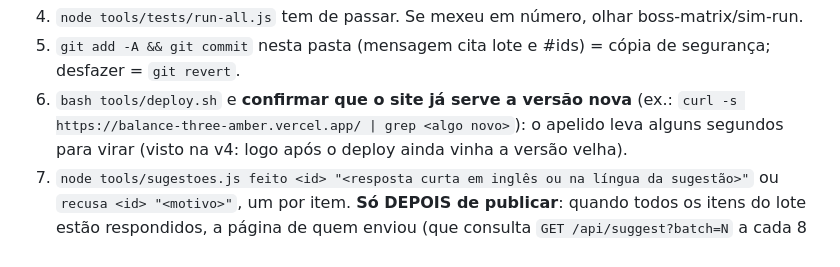
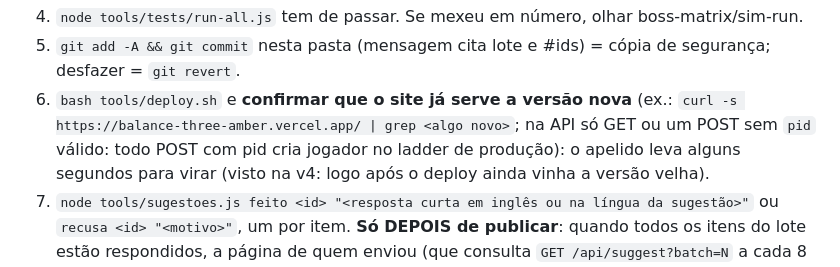
Before and after one commit to davimarchi-cloud/super-rogues, a Markdown page: CLAUDE.md, the part around the change. Drawn GitHub-style.

Commit message:
CLAUDE.md: live API checks must not create players
Co-Authored-By: Claude Opus 5.5 <noreply@anthropic.com>

```diff
--- a/CLAUDE.md
+++ b/CLAUDE.md
@@ -91,7 +91,7 @@ clica"), aperta **Send for review**. O envio inteiro vira um lote (`batch`) e a
    Implementar os aceitos. Mudança grande/reestruturação é permitida.
 4. `node tools/tests/run-all.js` tem de passar. Se mexeu em número, olhar boss-matrix/sim-run.
 5. `git add -A && git commit` nesta pasta (mensagem cita lote e #ids) = cópia de segurança; desfazer = `git revert`.
-6. `bash tools/deploy.sh` e **confirmar que o site já serve a versão nova** (ex.: `curl -s https://balance-three-amber.vercel.app/ | grep <algo novo>`):
+6. `bash tools/deploy.sh` e **confirmar que o site já serve a versão nova** (ex.: `curl -s https://balance-three-amber.vercel.app/ | grep <algo novo>`; na API só GET ou um POST sem `pid` válido: todo POST com pid cria jogador no ladder de produção):
    o apelido leva alguns segundos para virar (visto na v4: logo após o deploy ainda vinha a versão velha).
 7. `node tools/sugestoes.js feito <id> "<resposta curta em inglês ou na língua da sugestão>"` ou `recusa <id> "<motivo>"`,
    um por item. **Só DEPOIS de publicar**: quando todos os itens do lote estão respondidos, a página de quem enviou
```
